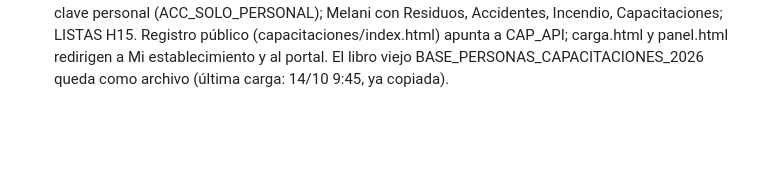
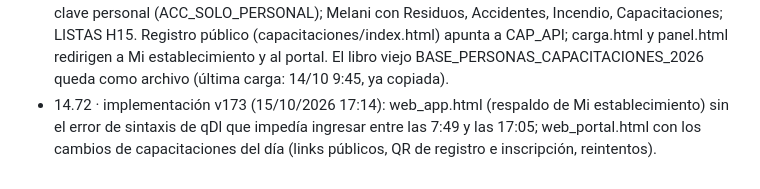
Before and after one commit to hyslhmh-sudo/manifiestos, a Markdown page: apps-script/LEEME.md, the part around the change. Rendered like a GitHub page; blank space fills up the shorter version.

Commit message:
LEEME: implementación v173 (respaldo de Mi establecimiento corregido)
Co-Authored-By: Claude Opus 5.5 <noreply@anthropic.com>
Claude-Session: https://claude.ai/code/session_01HDsZ3RyqnjT9yU3iajGP1R

```diff
--- a/apps-script/LEEME.md
+++ b/apps-script/LEEME.md
@@ -34,3 +34,4 @@ Detalle en el MANUAL DEL SISTEMA HyS, sección 20.
 - 14.70: módulo «Relevamiento de cocina» (k_abrir, k_guardar, k_foto) aparte de «Cocina» (k_personas…). accModulosDe_: MODULOS por nombre exacto (sin tildes) o primeras 5 letras; también para HABILITACION. index.html: botones de 4 · Cocina según módulo. HABILITACION: fila sin fecha.
 - 14.71: CapGestion.gs (p_cg_…) sobre el libro único CAPACITACIONES · Sistema HyS (1Cg888…): Personas y certificados (#capper), Contactos y mails (#capcont, carga de listas con revisión previa), Informes (#capinf: INF-CAP mensual/a pedido con MODELO de informe técnico y docNumero_ CAP·IT; informe por jefatura PDF+Doc y borrador opcional en Gmail) y Bandeja de correos (#capcorreo: _MENSAJES + columna ID_BORRADOR; enviar solo con clic). Etapa 2 de la unificación: cargas del 12–15/10 copiadas del libro viejo (ver _HISTORIAL).
 - 14.72 (implementación v172, 15/10/2026): cambio al libro único de capacitaciones. CapCarga.gs: módulo «Capacitaciones» de Mi establecimiento para la secretaría (acciones q_…: buscar, contacto directo, proponer cambio → hoja CAMBIOS_PROPUESTOS, alta con REVISAR = Sí y aviso en _AVISOS, jefaturas, lista de mails). CapValidar.gs lee y escribe el libro nuevo. Accesos: Capacitaciones solo con clave personal (ACC_SOLO_PERSONAL); Melani con Residuos, Accidentes, Incendio, Capacitaciones; LISTAS H15. Registro público (capacitaciones/index.html) apunta a CAP_API; carga.html y panel.html redirigen a Mi establecimiento y al portal. El libro viejo BASE_PERSONAS_CAPACITACIONES_2026 queda como archivo (última carga: 14/10 9:45, ya copiada).
+- 14.72 · implementación v173 (15/10/2026 17:14): web_app.html (respaldo de Mi establecimiento) sin el error de sintaxis de qDl que impedía ingresar entre las 7:49 y las 17:05; web_portal.html con los cambios de capacitaciones del día (links públicos, QR de registro e inscripción, reintentos).
```
